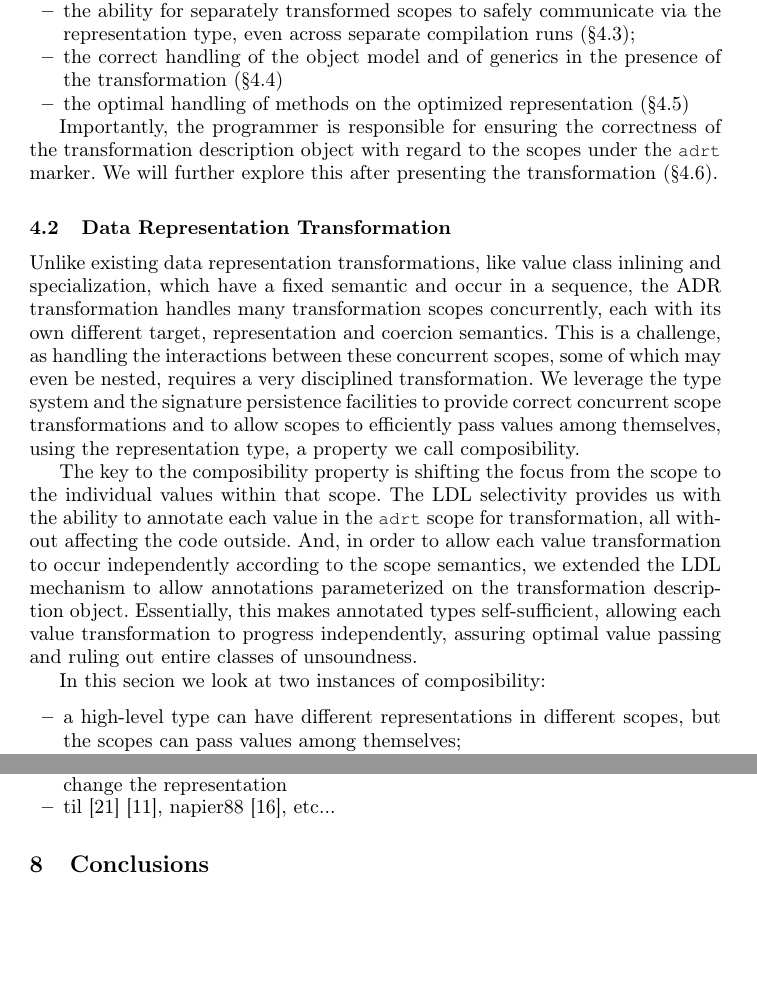
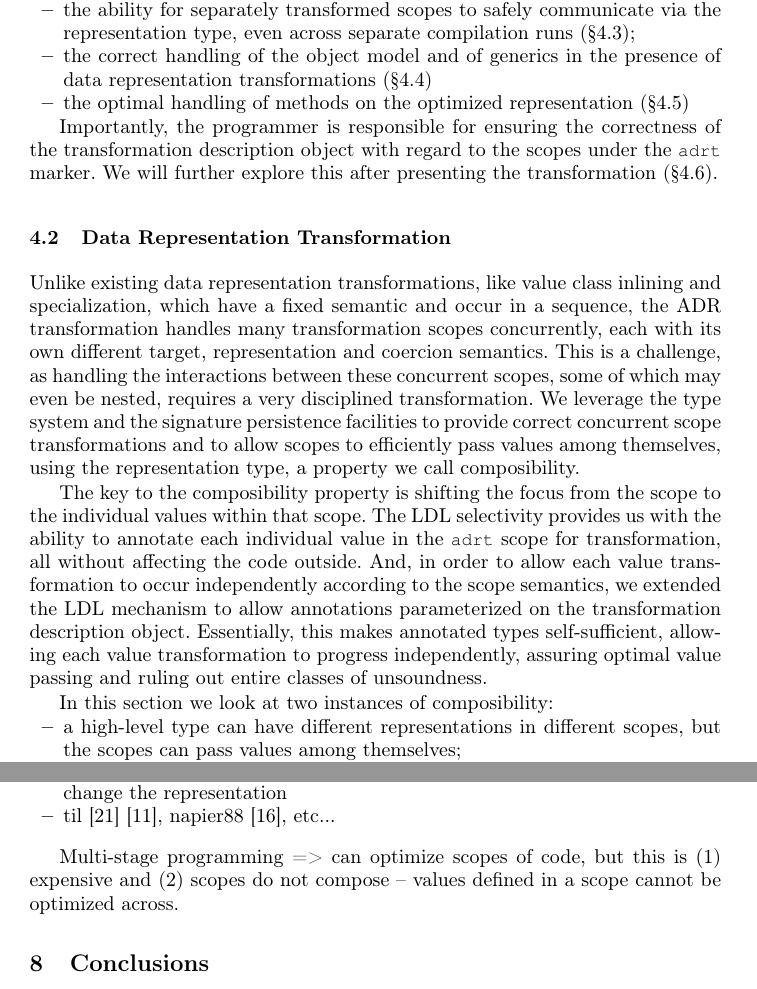
Before and after one commit to VladUreche/ildl-paper, a LaTeX thesis (src/main.tex, which reads src/adrt.tex, src/related.tex): two parts of pages 10 and 22 of 23 before the commit and two parts of pages 10 and 22 of 24 after it, joined at a grey line, cut so that both start at the same text, the shorter picture padded with empty space. Compiled offline with pdfLaTeX.

Commit message:
More work on ADRT, polishing

```diff
--- a/src/adrt.tex
+++ b/src/adrt.tex
@@ -43,7 +43,7 @@ Once the transformation description object is defined, our technique relieves th
 \begin{compactitem}
 \item the transformation from the high-level type to its representation and the optimal introduction of coercions when interacting with outside code (\S\ref{sec:ildl:ldl});
 \item the ability for separately transformed scopes to safely communicate via the representation type, even across separate compilation runs (\S\ref{sec:ildl:sepatate-compilation});
-\item the correct handling of the object model and of generics in the presence of the transformation (\S\ref{sec:ildl:generics})
+\item the correct handling of the object model and of generics in the presence of data representation transformations (\S\ref{sec:ildl:generics})
 \item the optimal handling of methods on the optimized representation (\S\ref{sec:ildl:semantics})
 \end{compactitem}
 
@@ -66,14 +66,14 @@ Importantly, the programmer is responsible for ensuring the correctness of the t
 
 Unlike existing data representation transformations, like value class inlining and specialization, which have a fixed semantic and occur in a sequence, the ADR transformation handles many transformation scopes concurrently, each with its own different target, representation and coercion semantics. This is a challenge, as handling the interactions between these concurrent scopes, some of which may even be nested, requires a very disciplined transformation. We leverage the type system and the signature persistence facilities to provide correct concurrent scope transformations and to allow scopes to efficiently pass values among themselves, using the representation type, a property we call composibility.
 
-The key to the composibility property is shifting the focus from the scope to the individual values within that scope. The LDL selectivity provides us with the ability to annotate each value in the |adrt| scope for transformation, all without affecting the code outside. And, in order to allow each value transformation to occur independently according to the scope semantics, we extended the LDL mechanism to allow annotations parameterized on the transformation description object. Essentially, this makes annotated types self-sufficient, allowing each value transformation to progress independently, assuring optimal value passing and ruling out entire classes of unsoundness.
+The key to the composibility property is shifting the focus from the scope to the individual values within that scope. The LDL selectivity provides us with the ability to annotate each individual value in the |adrt| scope for transformation, all without affecting the code outside. And, in order to allow each value transformation to occur independently according to the scope semantics, we extended the LDL mechanism to allow annotations parameterized on the transformation description object. Essentially, this makes annotated types self-sufficient, allowing each value transformation to progress independently, assuring optimal value passing and ruling out entire classes of unsoundness.
 
-In this secion we look at two instances of composibility:
+In this section we look at two instances of composibility:
 
-\begin{itemize}
+\begin{compactitem}
   \item a high-level type can have different representations in different scopes, but the scopes can pass values among themselves;
   \item |adrt| scopes isolate each high-level type, barring unsound value leaks through the representation type;
-\end{itemize}
+\end{compactitem}
 
 \subsubsection{A high-level type can have different representations in different scopes.} This goes according to the scoped nature of the ADR transformation, which allows programmers to safely use the most efficient data representation for each task. Yet, this raises the question of whether values can be safely passed across scopes that use different representations:
 
--- a/src/related.tex
+++ b/src/related.tex
@@ -86,3 +86,5 @@ acquire many elements.
 %  unpack objects, inline them, but can't propose an alternative
 %  representation that has nothing to do with the original program
 \end{itemize}
+
+Multi-stage programming => can optimize scopes of code, but this is (1) expensive and (2) scopes do not compose -- values defined in a scope cannot be optimized across.
```
Also changed, not shown: src/adrt.tex (2 more changed lines).
